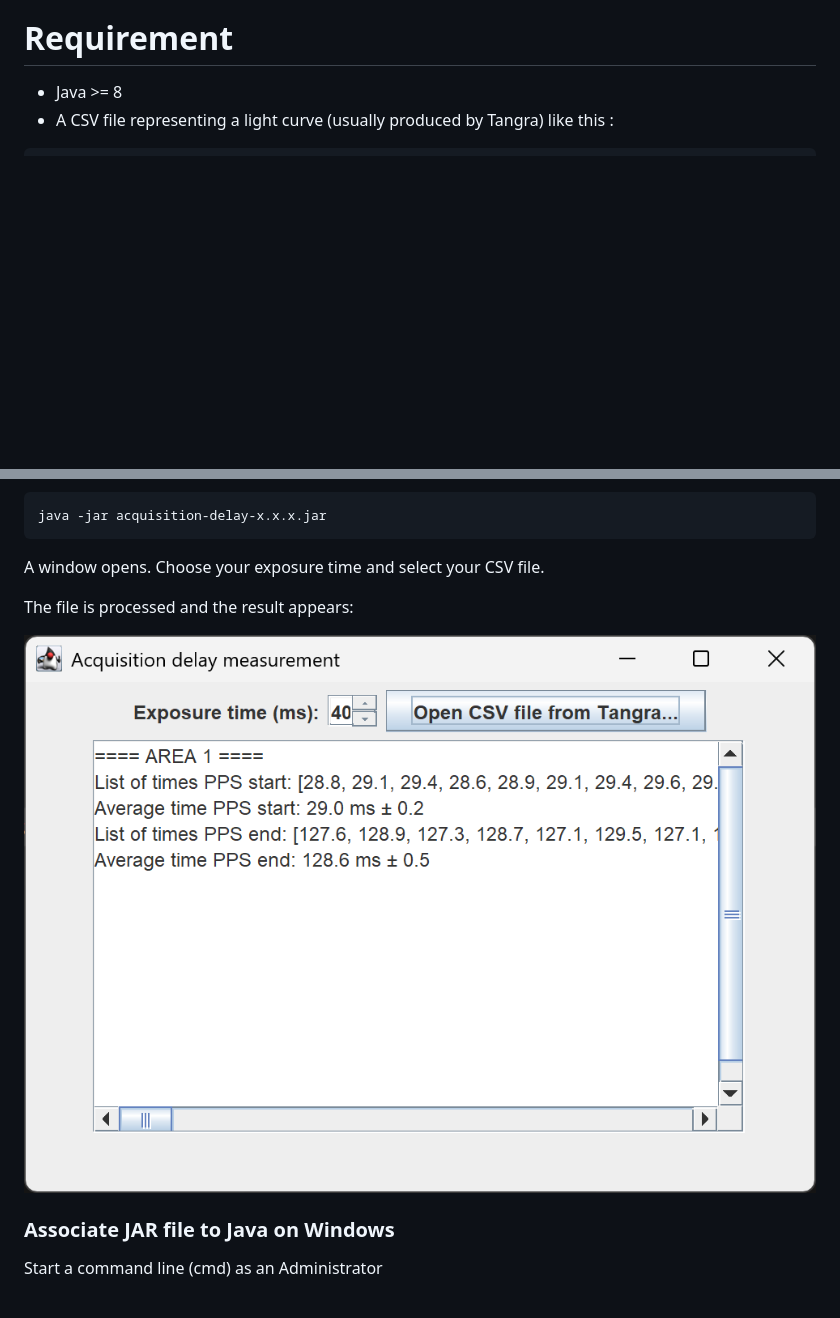
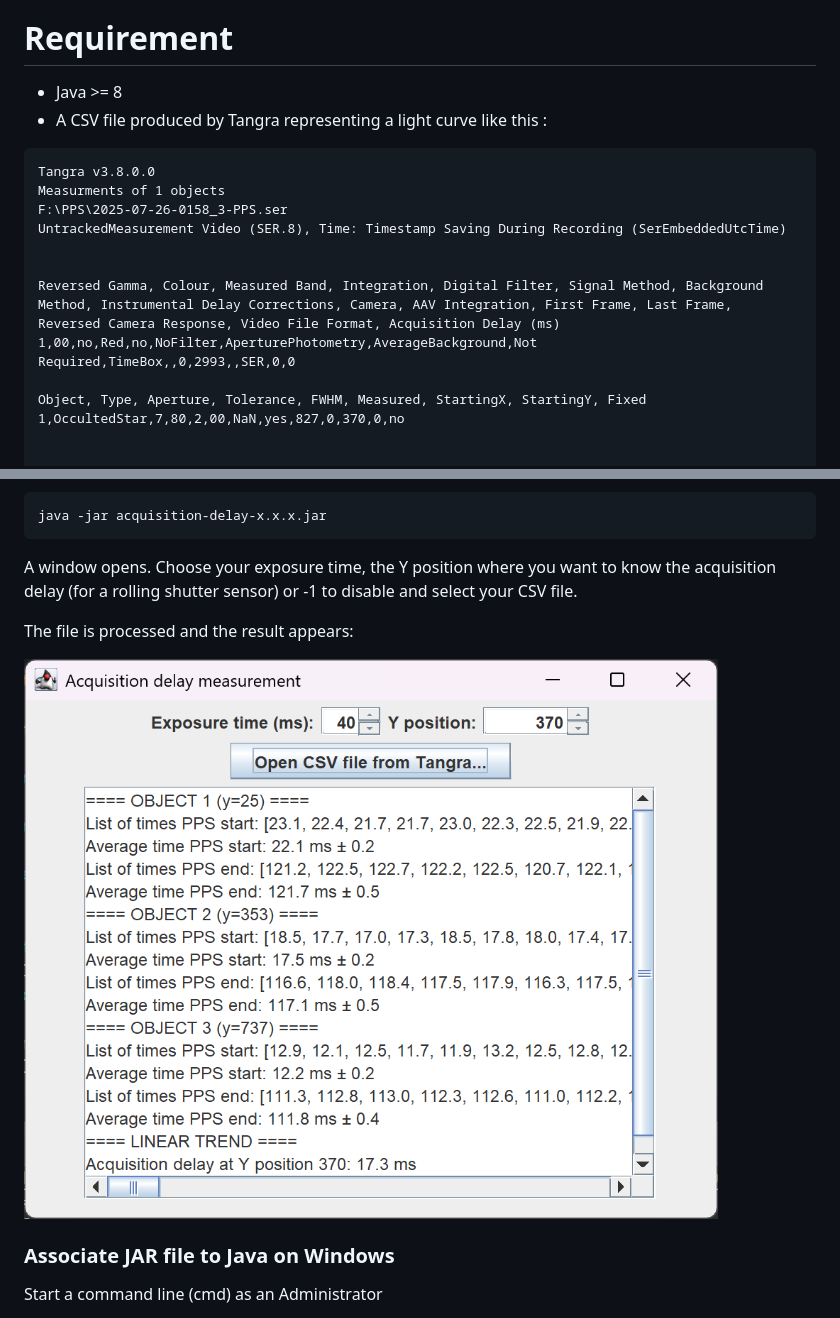
Before and after one commit to astrochoupe/acquisition-delay, a Markdown page: README.md, 2 parts joined by grey strips. Drawn GitHub-style; pictures changed too: assets/screenshot_results.png; blank space fills up the shorter version.

````diff
--- a/README.md
+++ b/README.md
@@ -9,7 +9,20 @@ To know this difference, the principle is to film with the camera a LED that lig
 # Requirement
 
 - Java >= 8
-- A CSV file representing a light curve (usually produced by Tangra) like this :
+- A CSV file produced by Tangra representing a light curve like this :
 
 ```
+Tangra v3.8.0.0
+Measurments of 1 objects
+F:\PPS\2025-07-26-0158_3-PPS.ser
+UntrackedMeasurement Video (SER.8), Time: Timestamp Saving During Recording (SerEmbeddedUtcTime)
+
+
+Reversed Gamma, Colour, Measured Band, Integration, Digital Filter, Signal Method, Background Method, Instrumental Delay Corrections, Camera, AAV Integration, First Frame, Last Frame, Reversed Camera Response, Video File Format, Acquisition Delay (ms)
+1,00,no,Red,no,NoFilter,AperturePhotometry,AverageBackground,Not Required,TimeBox,,0,2993,,SER,0,0
+
+Object, Type, Aperture, Tolerance, FWHM, Measured, StartingX, StartingY, Fixed
+1,OccultedStar,7,80,2,00,NaN,yes,827,0,370,0,no
+
+
 FrameNo,Time (UT),Signal (1), Background (1)
@@ -39,7 +53,8 @@ Or as a last resort use this command line (replace x.x.x by the version number):
 java -jar acquisition-delay-x.x.x.jar
 ```
 
-A window opens. Choose your exposure time and select your CSV file.
+A window opens. Choose your exposure time, the Y position where you want to know the acquisition delay
+(for a rolling shutter sensor) or -1 to disable and select your CSV file.
 
 The file is processed and the result appears:
 
````
Also changed, not shown: other parts of README.md (+15 -2 lines), 10 other files.
